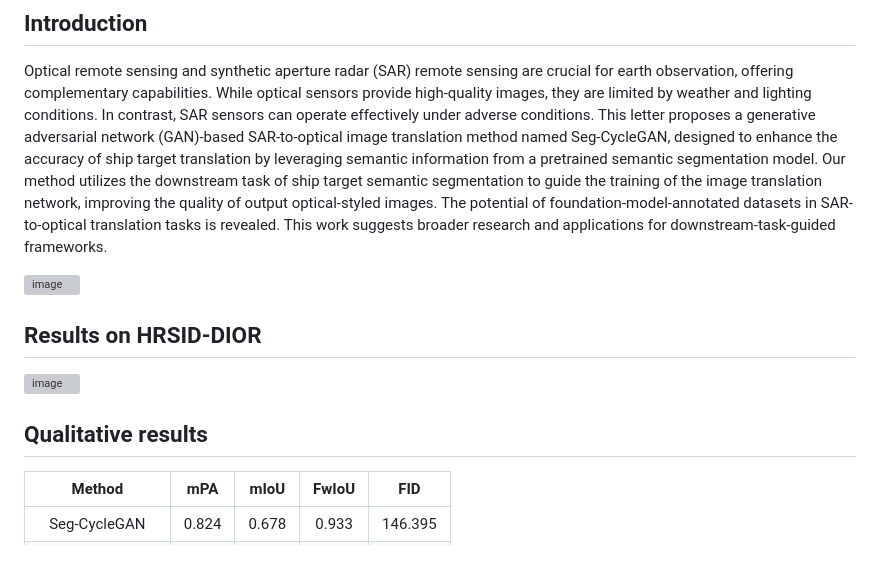
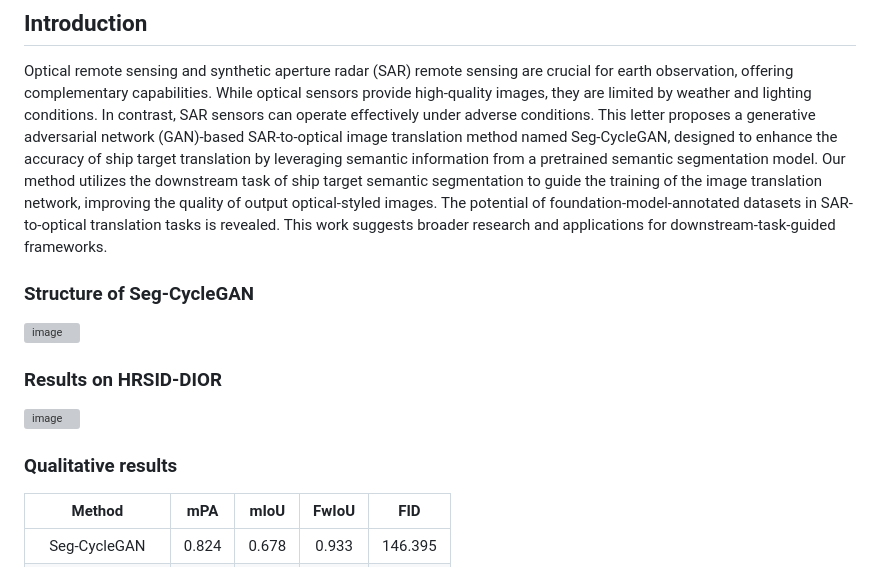
Before and after one commit to NWPU-IVIP/Seg-CycleGAN, a Markdown page: README.md, the part around the change. Rendered like a GitHub page; grey boxes are pictures that could not be loaded.

```diff
--- a/README.md
+++ b/README.md
@@ -5,13 +5,15 @@ Paper link: [Seg-CycleGAN : SAR-to-optical image translation  guided by a downst
 ## Introduction
 Optical remote sensing and synthetic aperture radar (SAR) remote sensing are crucial for earth observation, offering complementary capabilities. While optical sensors provide high-quality images, they are limited by weather and lighting conditions. In contrast, SAR sensors can operate effectively under adverse conditions. This letter proposes a generative adversarial network (GAN)-based SAR-to-optical image translation method named Seg-CycleGAN, designed to enhance the accuracy of ship target translation by leveraging semantic information from a pretrained semantic segmentation model. Our method utilizes the downstream task of ship target semantic segmentation to guide the training of the image translation network, improving the quality of output optical-styled images. The potential of foundation-model-annotated datasets in SAR-to-optical translation tasks is revealed. This work suggests broader research and applications for downstream-task-guided frameworks.
 
+### Structure of Seg-CycleGAN
+
 ![image](https://github.com/NWPU-IVIP/Seg-CycleGAN-and-HRSID-DIOR/blob/main/figures/fig1.png)
 
-## Results on HRSID-DIOR
+### Results on HRSID-DIOR
 
 ![image](https://github.com/NWPU-IVIP/Seg-CycleGAN-and-HRSID-DIOR/blob/main/figures/fig2.png)
 
-## Qualitative results
+### Qualitative results
 
  Method | mPA | mIoU |FwIoU |FID |
 |:----:| :----: | :----: | :----: |:----: |
```
